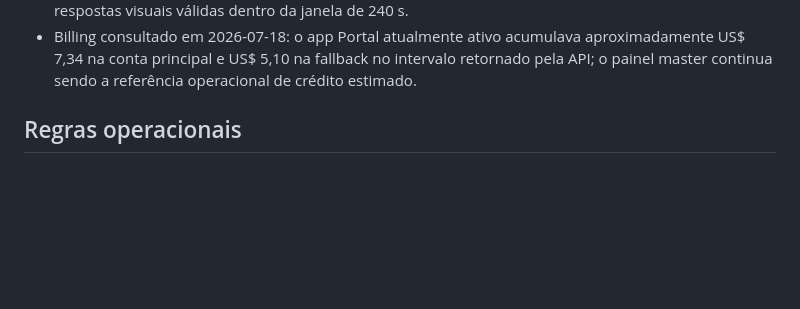
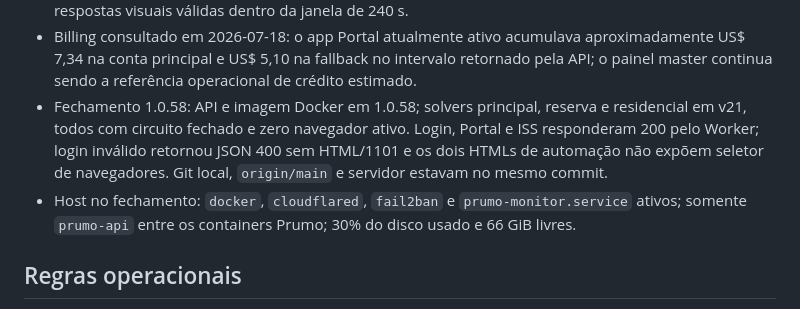
Before and after one commit to prumosistemas/app, a Markdown page: docs/PROJECT_CONTEXT.md, the part around the change. GitHub-like rendering; blank space fills up the shorter version.

```diff
--- a/docs/PROJECT_CONTEXT.md
+++ b/docs/PROJECT_CONTEXT.md
@@ -39,6 +39,8 @@ O Prumo centraliza automações fiscais para ISS Fortaleza e Portal Nacional de
 - Prova isolada pós-deploy: o solver residencial v19 abriu o hCaptcha real após recovery, atravessou quatro etapas visuais e devolveu token; ao final havia 0/4 navegadores locais ativos.
 - Prova controlada Gabriel pós-1.0.57: duas notas pendentes concluíram 2/2; a run ficou com 9 baixadas, 23 pendentes por limite de teste e zero item em execução. O desafio residencial longo avançou por 13 respostas visuais válidas dentro da janela de 240 s.
 - Billing consultado em 2026-07-18: o app Portal atualmente ativo acumulava aproximadamente US$ 7,34 na conta principal e US$ 5,10 na fallback no intervalo retornado pela API; o painel master continua sendo a referência operacional de crédito estimado.
+- Fechamento 1.0.58: API e imagem Docker em 1.0.58; solvers principal, reserva e residencial em v21, todos com circuito fechado e zero navegador ativo. Login, Portal e ISS responderam 200 pelo Worker; login inválido retornou JSON 400 sem HTML/1101 e os dois HTMLs de automação não expõem seletor de navegadores. Git local, `origin/main` e servidor estavam no mesmo commit.
+- Host no fechamento: `docker`, `cloudflared`, `fail2ban` e `prumo-monitor.service` ativos; somente `prumo-api` entre os containers Prumo; 30% do disco usado e 66 GiB livres.
 
 ## Regras operacionais
 
```
Also changed, not shown: docs/SERVER_CONTEXT.md (+4 -4 lines).
